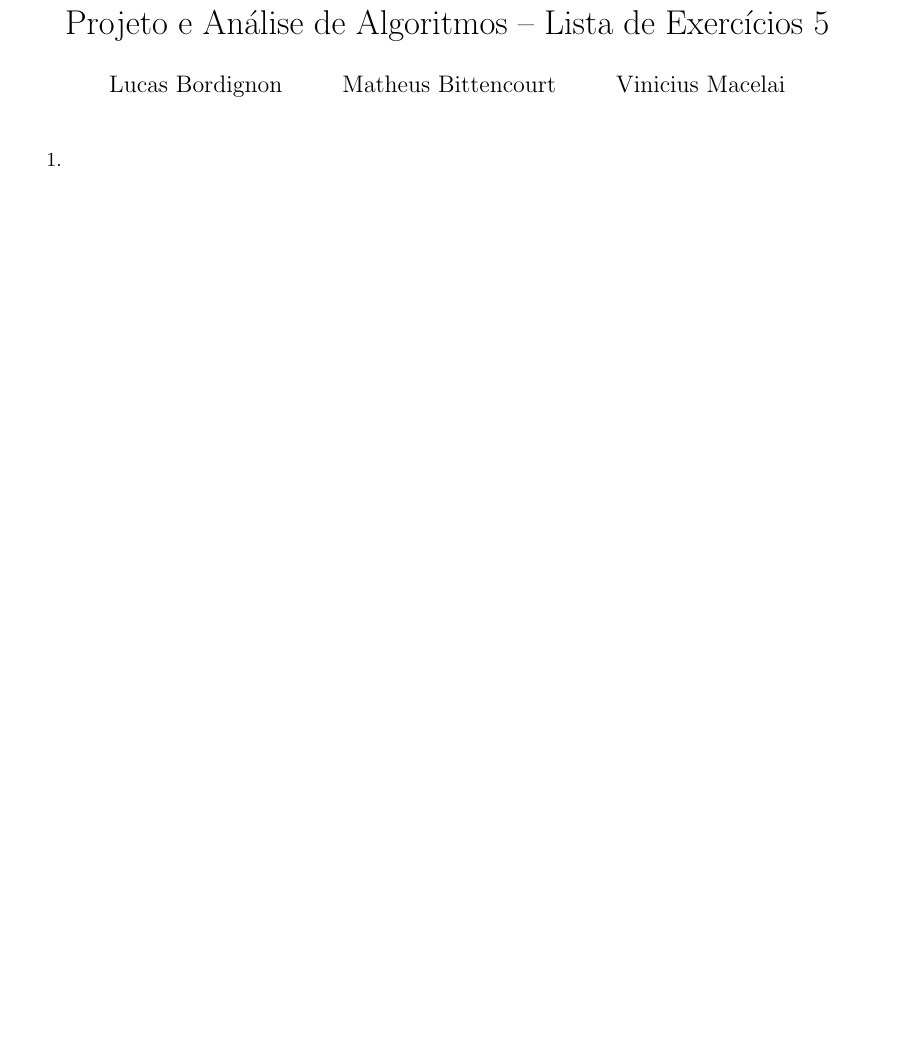
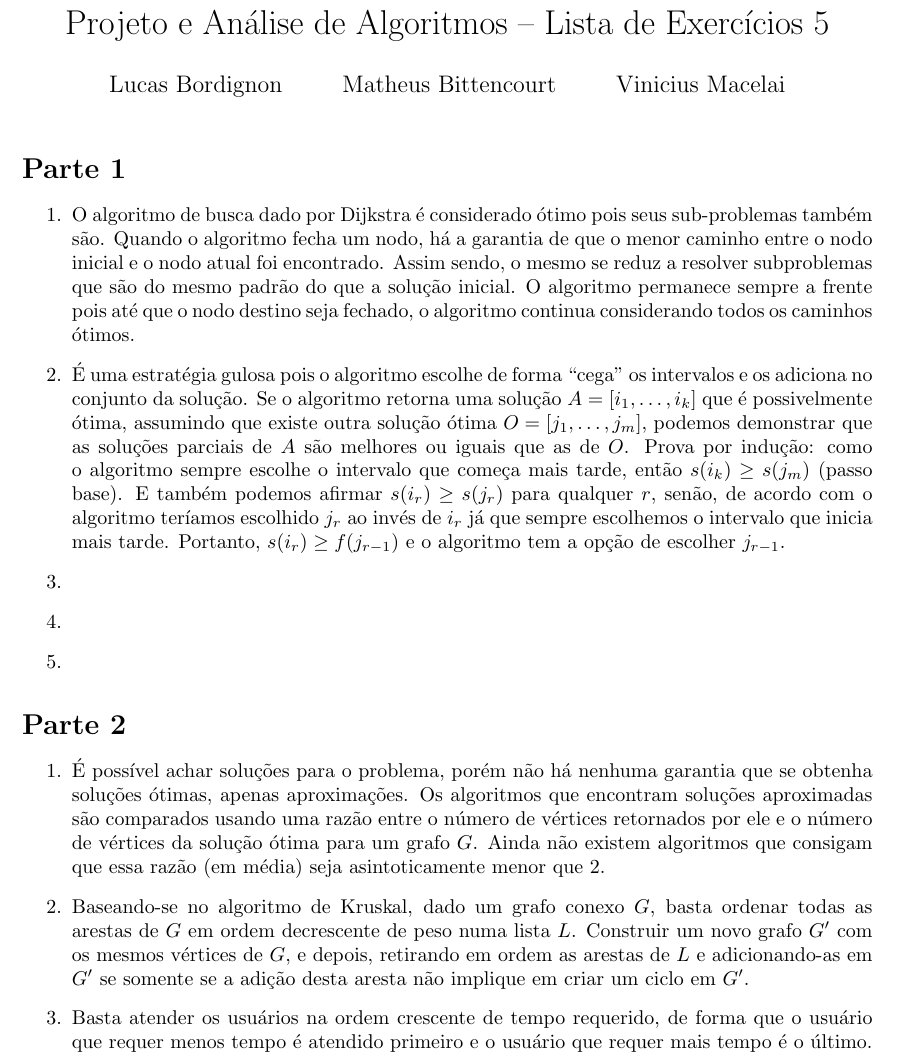
Before and after one commit to matheuspb/algoritmos, a LaTeX document (exercicios/lista-5.tex): part of the page, cut so that both start at the same text, the shorter picture padded with empty space. Compiled offline with pdfLaTeX.

Commit message:
Lista 5 parcialmente completa

```diff
--- a/exercicios/lista-5.tex
+++ b/exercicios/lista-5.tex
@@ -12,10 +12,67 @@
 
 \maketitle
 
+\section*{Parte 1}
+
 \begin{enumerate}
+
 	%%%% exercício 1 %%%%
+	\item O algoritmo de busca dado por Dijkstra é considerado ótimo pois seus
+	sub-problemas também são. Quando o algoritmo fecha um nodo, há a garantia
+	de que o menor caminho entre o nodo inicial e o nodo atual foi encontrado.
+	Assim sendo, o mesmo se reduz a resolver subproblemas que são do mesmo
+	padrão do que a solução inicial. O algoritmo permanece sempre a frente pois
+	até que o nodo destino seja fechado, o algoritmo continua considerando
+	todos os caminhos ótimos.
+
+	%%%% exercício 2 %%%%
+	\item É uma estratégia gulosa pois o algoritmo escolhe de forma ``cega'' os
+	intervalos e os adiciona no conjunto da solução.  Se o algoritmo retorna
+	uma solução $A = [i_1, \ldots, i_k]$ que é possivelmente ótima, assumindo
+	que existe outra solução ótima $O = [j_1, \ldots, j_m]$, podemos demonstrar
+	que as soluções parciais de $A$ são melhores ou iguais que as de $O$. Prova
+	por indução: como o algoritmo sempre escolhe o intervalo que começa mais
+	tarde, então $s(i_k) \ge s(j_m)$ (passo base). E também podemos afirmar
+	$s(i_r) \ge s(j_r)$ para qualquer $r$, senão, de acordo com o algoritmo
+	teríamos escolhido $j_r$ ao invés de $i_r$ já que sempre escolhemos o
+	intervalo que inicia mais tarde. Portanto, $s(i_r) \ge f(j_{r-1})$ e o
+	algoritmo tem a opção de escolher $j_{r-1}$.
+
+	%%%% exercício 3 %%%%
+	\item
+
+	%%%% exercício 4 %%%%
+	\item
+
+	%%%% exercício 5 %%%%
 	\item
 
 \end{enumerate}
 
+\section*{Parte 2}
+
+\begin{enumerate}
+
+	%%%% exercício 1 %%%%
+	\item É possível achar soluções para o problema, porém não há nenhuma
+	garantia que se obtenha soluções ótimas, apenas aproximações. Os algoritmos
+	que encontram soluções aproximadas são comparados usando uma razão entre o
+	número de vértices retornados por ele e o número de vértices da solução
+	ótima para um grafo $G$. Ainda não existem algoritmos que consigam que essa
+	razão (em média) seja asintoticamente menor que 2.
+
+	%%%% exercício 2 %%%%
+	\item Baseando-se no algoritmo de Kruskal, dado um grafo conexo $G$, basta
+	ordenar todas as arestas de $G$ em ordem decrescente de peso numa lista
+	$L$. Construir um novo grafo $G'$ com os mesmos vértices de $G$, e depois,
+	retirando em ordem as arestas de $L$ e adicionando-as em $G'$ se somente se
+	a adição desta aresta não implique em criar um ciclo em $G'$.
+
+	%%%% exercício 3 %%%%
+	\item Basta atender os usuários na ordem crescente de tempo requerido, de
+	forma que o usuário que requer menos tempo é atendido primeiro e o usuário
+	que requer mais tempo é o último.
+
+\end{enumerate}
+
 \end{document}
```
Also changed, not shown: exercicios/Makefile, exercicios/enunciado-lista-5.pdf (deleted).
